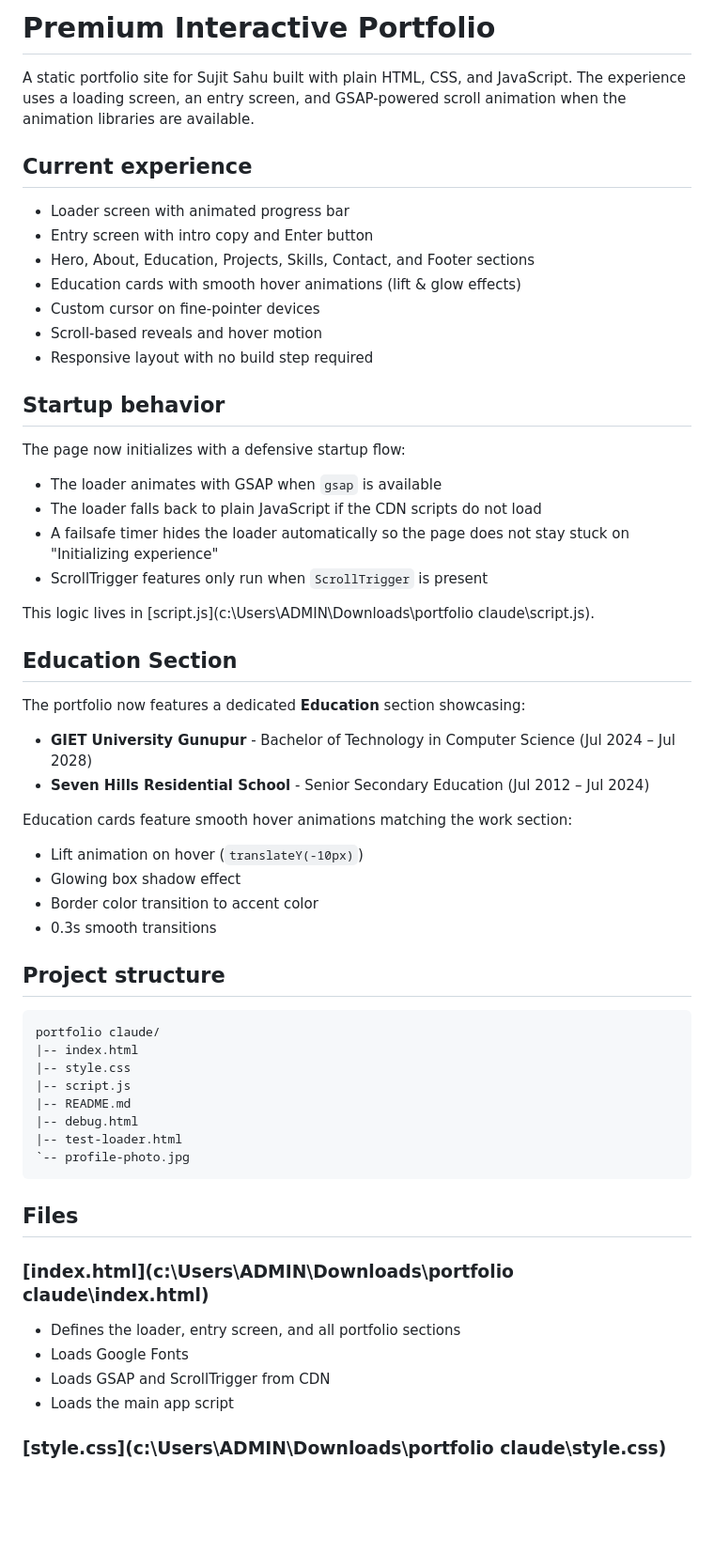
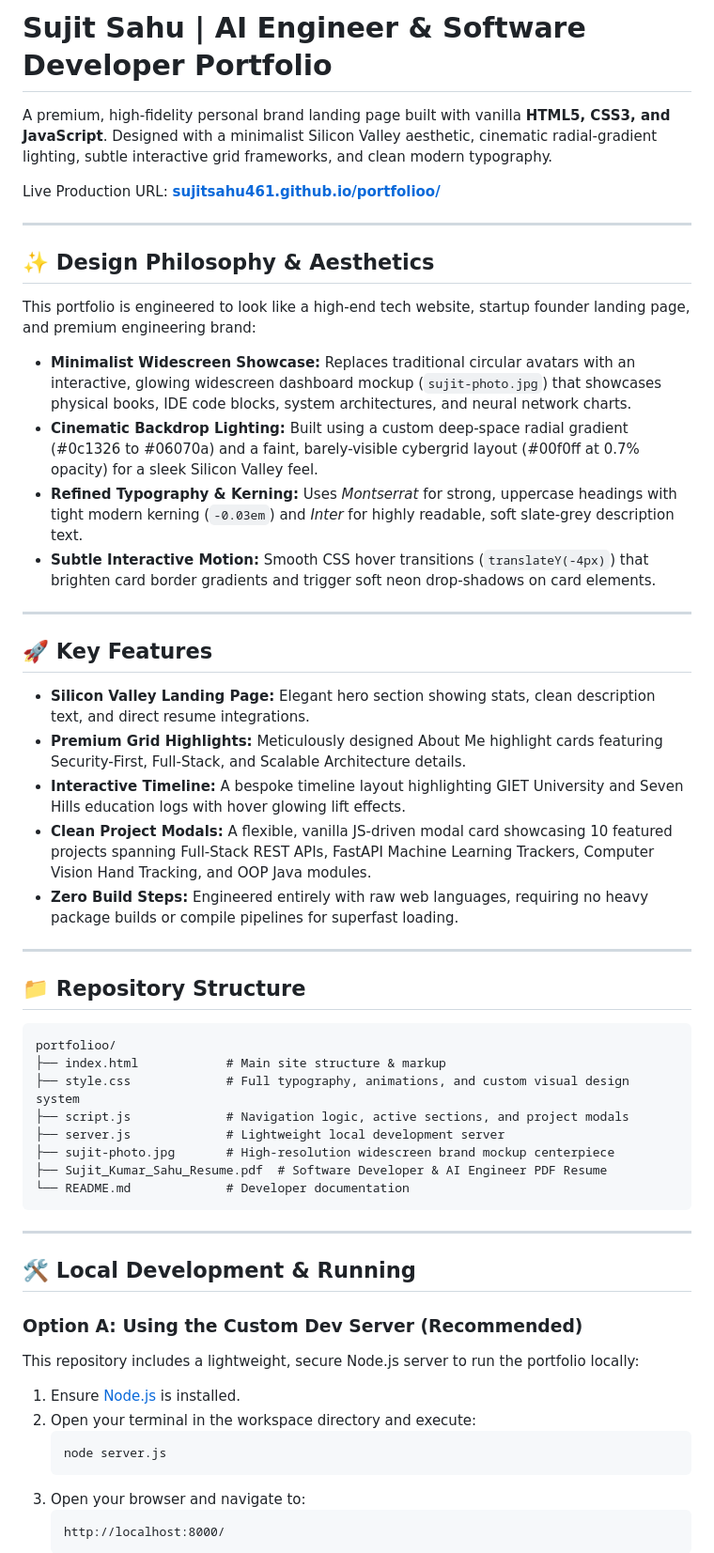
Before and after one commit to sujitsahu461/portfolioo, a Markdown page: README.md, the part around one of its changes. Shown at 94% size. Drawn GitHub-style; blank space fills up the shorter version.

Commit message:
Create ultra-premium, professional README.md for AI Engineer portfolio

````diff
--- a/README.md
+++ b/README.md
@@ -1,62 +1,58 @@
-# Premium Interactive Portfolio
+# Sujit Sahu | AI Engineer & Software Developer Portfolio
 
-A static portfolio site for Sujit Sahu built with plain HTML, CSS, and JavaScript. The experience uses a loading screen, an entry screen, and GSAP-powered scroll animation when the animation libraries are available.
+A premium, high-fidelity personal brand landing page built with vanilla **HTML5, CSS3, and JavaScript**. Designed with a minimalist Silicon Valley aesthetic, cinematic radial-gradient lighting, subtle interactive grid frameworks, and clean modern typography.
 
-## Current experience
+Live Production URL: **[sujitsahu461.github.io/portfolioo/](https://sujitsahu461.github.io/portfolioo/)**
 
-- Loader screen with animated progress bar
-- Entry screen with intro copy and Enter button
-- Hero, About, Education, Projects, Skills, Contact, and Footer sections
-- Education cards with smooth hover animations (lift & glow effects)
-- Custom cursor on fine-pointer devices
-- Scroll-based reveals and hover motion
-- Responsive layout with no build step required
+---
 
-## Startup behavior
+## ✨ Design Philosophy & Aesthetics
 
-The page now initializes with a defensive startup flow:
+This portfolio is engineered to look like a high-end tech website, startup founder landing page, and premium engineering brand:
+* **Minimalist Widescreen Showcase:** Replaces traditional circular avatars with an interactive, glowing widescreen dashboard mockup (`sujit-photo.jpg`) that showcases physical books, IDE code blocks, system architectures, and neural network charts.
+* **Cinematic Backdrop Lighting:** Built using a custom deep-space radial gradient (#0c1326 to #06070a) and a faint, barely-visible cybergrid layout (#00f0ff at 0.7% opacity) for a sleek Silicon Valley feel.
+* **Refined Typography & Kerning:** Uses *Montserrat* for strong, uppercase headings with tight modern kerning (`-0.03em`) and *Inter* for highly readable, soft slate-grey description text.
+* **Subtle Interactive Motion:** Smooth CSS hover transitions (`translateY(-4px)`) that brighten card border gradients and trigger soft neon drop-shadows on card elements.
 
-- The loader animates with GSAP when `gsap` is available
-- The loader falls back to plain JavaScript if the CDN scripts do not load
-- A failsafe timer hides the loader automatically so the page does not stay stuck on "Initializing experience"
-- ScrollTrigger features only run when `ScrollTrigger` is present
+---
 
-This logic lives in [script.js](c:\Users\ADMIN\Downloads\portfolio claude\script.js).
+## 🚀 Key Features
 
-## Education Section
+* **Silicon Valley Landing Page:** Elegant hero section showing stats, clean description text, and direct resume integrations.
+* **Premium Grid Highlights:** Meticulously designed About Me highlight cards featuring Security-First, Full-Stack, and Scalable Architecture details.
+* **Interactive Timeline:** A bespoke timeline layout highlighting GIET University and Seven Hills education logs with hover glowing lift effects.
+* **Clean Project Modals:** A flexible, vanilla JS-driven modal card showcasing 10 featured projects spanning Full-Stack REST APIs, FastAPI Machine Learning Trackers, Computer Vision Hand Tracking, and OOP Java modules.
+* **Zero Build Steps:** Engineered entirely with raw web languages, requiring no heavy package builds or compile pipelines for superfast loading.
 
-The portfolio now features a dedicated **Education** section showcasing:
+---
 
-- **GIET University Gunupur** - Bachelor of Technology in Computer Science (Jul 2024 – Jul 2028)
-- **Seven Hills Residential School** - Senior Secondary Education (Jul 2012 – Jul 2024)
-
-Education cards feature smooth hover animations matching the work section:
-- Lift animation on hover (`translateY(-10px)`)
-- Glowing box shadow effect
-- Border color transition to accent color
-- 0.3s smooth transitions
-
-## Project structure
+## 📁 Repository Structure
 
 ```text
-portfolio claude/
-|-- index.html
-|-- style.css
-|-- script.js
-|-- README.md
-|-- debug.html
-|-- test-loader.html
-`-- profile-photo.jpg
+portfolioo/
+├── index.html            # Main site structure & markup
+├── style.css             # Full typography, animations, and custom visual design system
+├── script.js             # Navigation logic, active sections, and project modals
+├── server.js             # Lightweight local development server
+├── sujit-photo.jpg       # High-resolution widescreen brand mockup centerpiece
+├── Sujit_Kumar_Sahu_Resume.pdf  # Software Developer & AI Engineer PDF Resume
+└── README.md             # Developer documentation
 ```
 
-## Files
+---
 
-### [index.html](c:\Users\ADMIN\Downloads\portfolio claude\index.html)
+## 🛠️ Local Development & Running
 
-- Defines the loader, entry screen, and all portfolio sections
-- Loads Google Fonts
-- Loads GSAP and ScrollTrigger from CDN
-- Loads the main app script
+### Option A: Using the Custom Dev Server (Recommended)
+This repository includes a lightweight, secure Node.js server to run the portfolio locally:
 
-### [style.css](c:\Users\ADMIN\Downloads\portfolio claude\style.css)
+1. Ensure [Node.js](https://nodejs.org/) is installed.
+2. Open your terminal in the workspace directory and execute:
+   ```bash
+   node server.js
+   ```
+3. Open your browser and navigate to:
+   ```text
+   http://localhost:8000/
+   ```
 
````
Also changed, not shown: other parts of README.md (+13 -70 lines).
